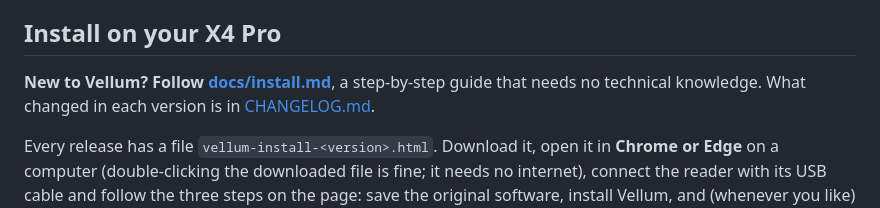
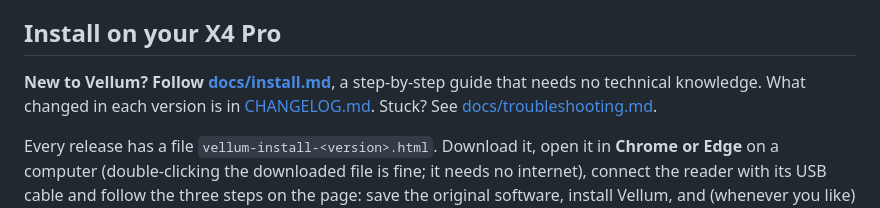
Before and after one commit to ArunasVell/Vellum-OS, a Markdown page: README.md, the part around the change. Rendered like a GitHub page.

```diff
--- a/README.md
+++ b/README.md
@@ -83,7 +83,7 @@ Drop EPUB files on the page to add them to the library. The page keeps its card
 
 ## Install on your X4 Pro
 
-**New to Vellum? Follow [docs/install.md](docs/install.md)**, a step-by-step guide that needs no technical knowledge. What changed in each version is in [CHANGELOG.md](CHANGELOG.md).
+**New to Vellum? Follow [docs/install.md](docs/install.md)**, a step-by-step guide that needs no technical knowledge. What changed in each version is in [CHANGELOG.md](CHANGELOG.md). Stuck? See [docs/troubleshooting.md](docs/troubleshooting.md).
 
 Every release has a file `vellum-install-<version>.html`. Download it, open it in **Chrome or Edge** on a computer (double-clicking the downloaded file is fine; it needs no internet), connect the reader with its USB cable and follow the three steps on the page: save the original software, install Vellum, and (whenever you like) go back to the original. The page is in English and Lithuanian, explains how to put the reader in download mode if it will not connect, and has a **Show log** panel that shows what the reader prints, ready to copy into a bug report.
 
```
Also changed, not shown: docs/install.md (+7 -5 lines), docs/troubleshooting.md (added, +158 -0 lines).
